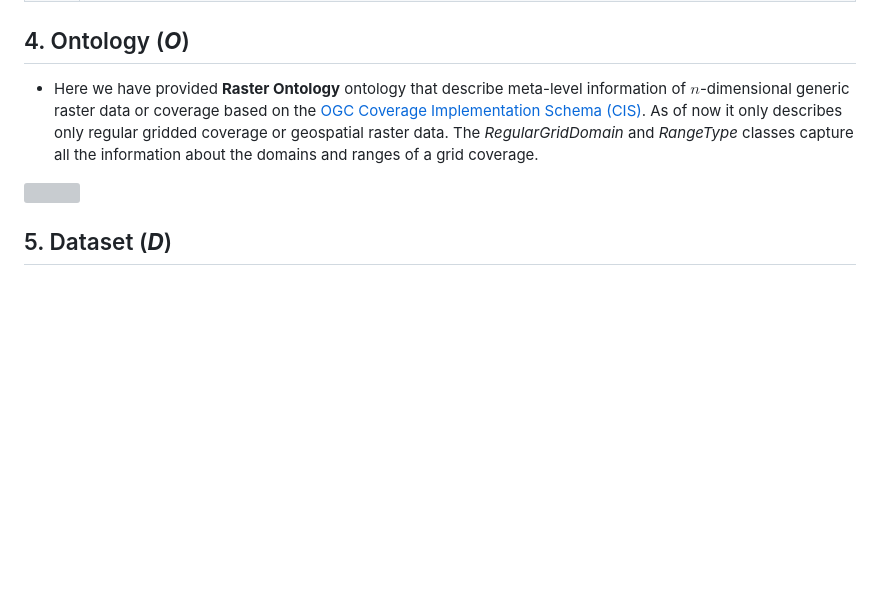
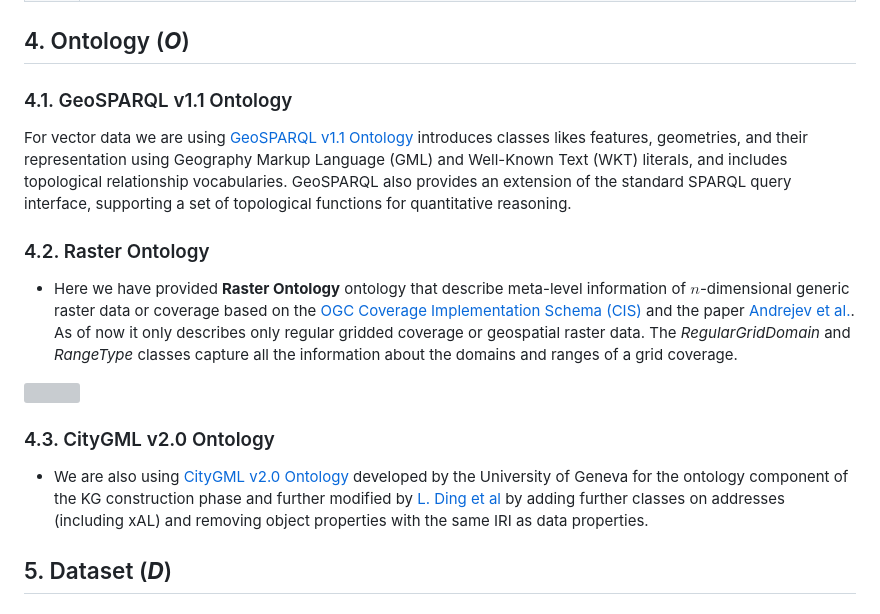
Before and after one commit to aghoshpro/OntoRaster, a Markdown page: README.md, the part around the change printed below. Rendered like a GitHub page; blank space fills up the shorter version; grey boxes are pictures that could not be loaded.

```diff
--- a/README.md
+++ b/README.md
@@ -94,9 +94,21 @@ All RasSPARQL queries described below are also available at `vkg/OntoRaster.toml
 
 ## 4. Ontology (**_O_**)
 
-- Here we have provided **Raster Ontology** ontology that describe meta-level information of $n$-dimensional generic raster data or coverage based on the [OGC Coverage Implementation Schema (CIS)](https://docs.ogc.org/is/09-146r8/09-146r8.html). As of now it only describes only regular gridded coverage or geospatial raster data. The _RegularGridDomain_ and _RangeType_ classes capture all the information about the domains and ranges of a grid coverage.
+### 4.1. GeoSPARQL v1.1 Ontology
+
+For vector data we are using [GeoSPARQL v1.1 Ontology](https://opengeospatial.github.io/ogc-geosparql/geosparql11/index.html) introduces classes likes features, geometries, and their representation using Geography Markup Language (GML) and Well-Known Text (WKT) literals, and includes topological relationship vocabularies. GeoSPARQL also provides an extension of the standard SPARQL query interface, supporting a set of topological functions for quantitative reasoning.
+
+### 4.2. Raster Ontology
+
+- Here we have provided **Raster Ontology** ontology that describe meta-level information of $n$-dimensional generic raster data or coverage based on the [OGC Coverage Implementation Schema (CIS)](https://docs.ogc.org/is/09-146r8/09-146r8.html) and the paper [Andrejev et al.](https://www2.it.uu.se/research/group/udbl/publ/DSDIS2015.pdf). As of now it only describes only regular gridded coverage or geospatial raster data. The _RegularGridDomain_ and _RangeType_ classes capture all the information about the domains and ranges of a grid coverage.
 
 <img src="diagrams/RasterOntology.png"/>
+
+### 4.3. CityGML v2.0 Ontology
+
+- We are also using [CityGML v2.0 Ontology](https://cui.unige.ch/isi/ke/ontologies) developed by the University of Geneva for the ontology component of the KG construction phase and further modified by [L. Ding et al](https://doi.org/10.1080/10095020.2024.2337360) by adding further classes on addresses (including xAL) and removing object properties with the same IRI as data properties.
+
+
 
 ## 5. Dataset (**_D_**)
 
```
Also changed, not shown: other parts of README.md (+22 -6 lines), diagrams/CityGML.PNG (added), 2 other files.
